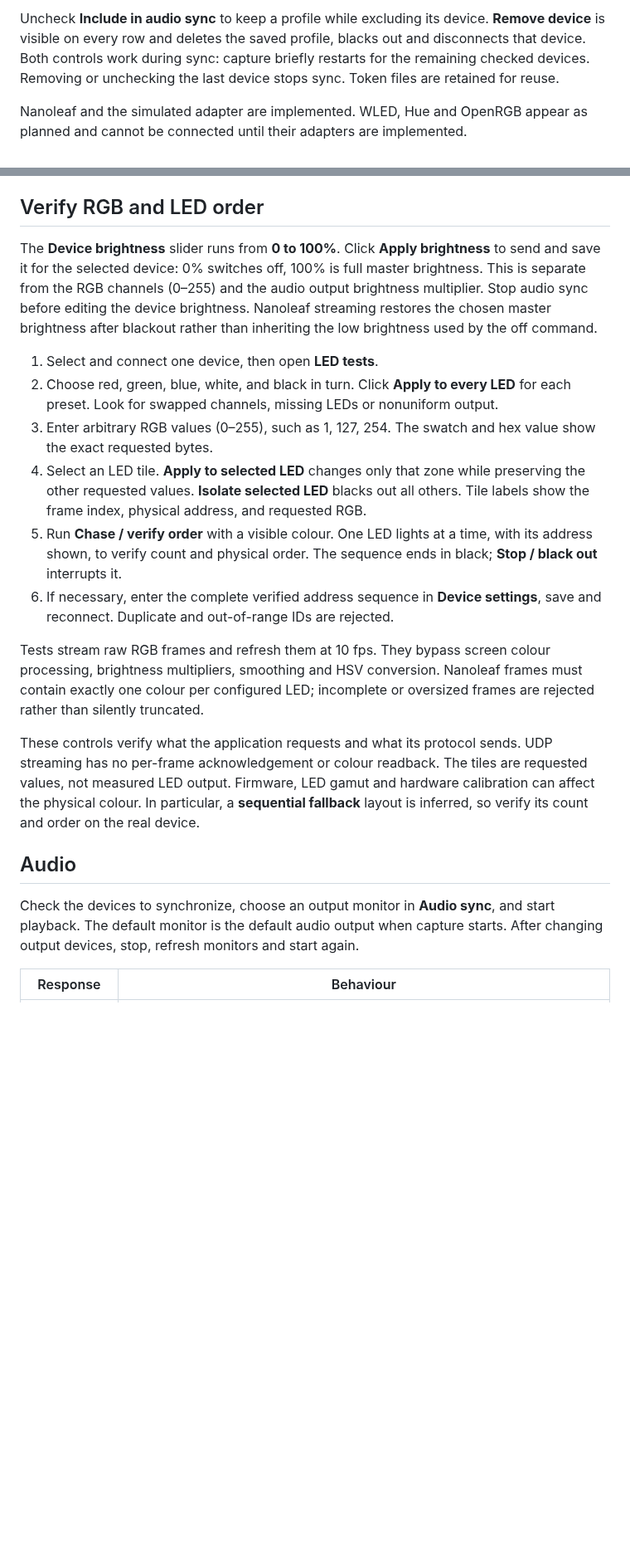
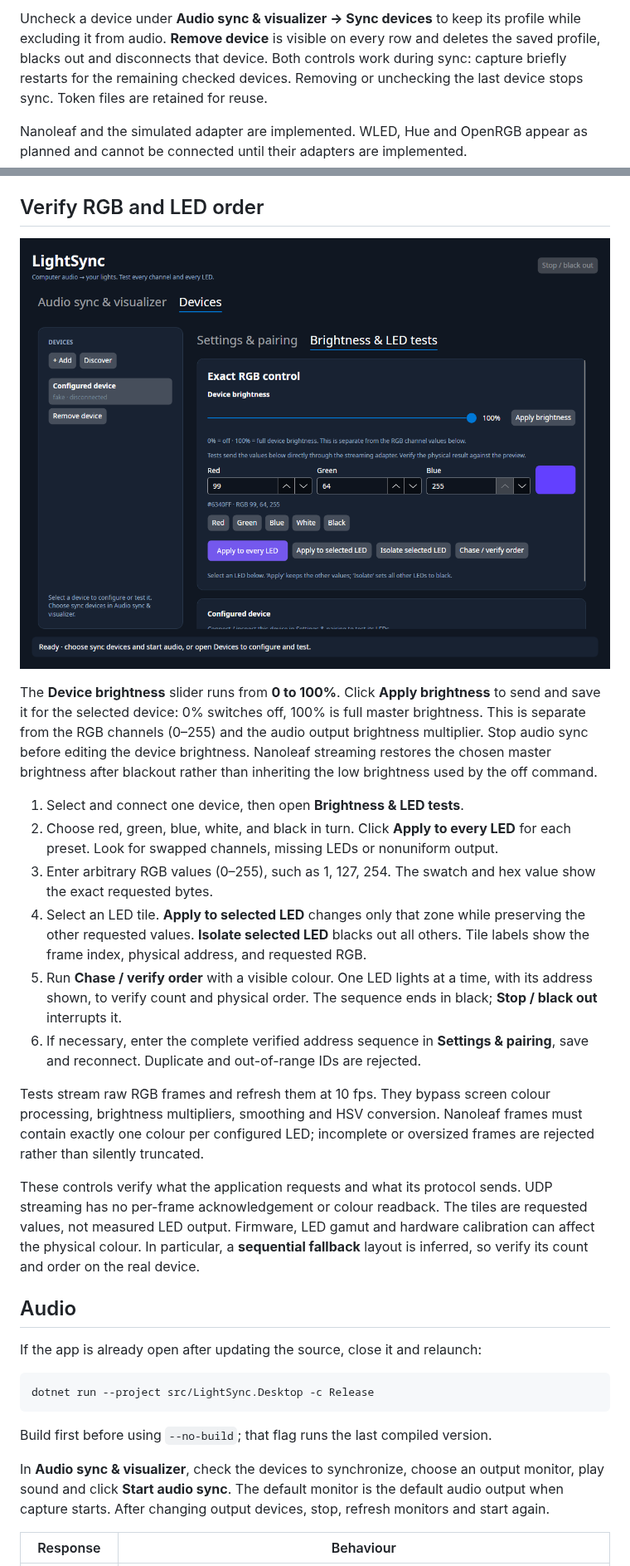
Before and after one commit to hicham-bouchikhi/light-sync, a Markdown page: docs/DESKTOP.md, 2 parts joined by grey strips. Shown at 83% size. Rendered like a GitHub page; pictures changed too: docs/images/led-tests.png (added); blank space fills up the shorter version.

````diff
--- a/docs/DESKTOP.md
+++ b/docs/DESKTOP.md
@@ -21,5 +42,6 @@ address order live in **Device settings**.
 
-Uncheck **Include in audio sync** to keep a profile while excluding its device.
+Uncheck a device under **Audio sync & visualizer → Sync devices** to keep its
+profile while excluding it from audio.
 **Remove device** is visible on every row and deletes the saved profile, blacks
 out and disconnects that device. Both controls work during sync: capture briefly
 restarts for the remaining checked devices. Removing or unchecking the last
@@ -41,6 +63,8 @@ are preserved. Secrets are kept separately in `*.local.json` files.
 
 ## Verify RGB and LED order
 
+![Device brightness and exact LED test controls](images/led-tests.png)
+
 The **Device brightness** slider runs from **0 to 100%**. Click **Apply brightness**
 to send and save it for the selected device: 0% switches off, 100% is full master
 brightness. This is separate from the RGB channels (0–255) and the audio output
@@ -48,7 +72,7 @@ brightness multiplier. Stop audio sync before editing the device brightness.
 Nanoleaf streaming restores the chosen master brightness after blackout rather
 than inheriting the low brightness used by the off command.
 
-1. Select and connect one device, then open **LED tests**.
+1. Select and connect one device, then open **Brightness & LED tests**.
 2. Choose red, green, blue, white, and black in turn. Click **Apply to every LED**
    for each preset. Look for swapped channels, missing LEDs or nonuniform output.
 3. Enter arbitrary RGB values (0–255), such as 1, 127, 254. The swatch and hex value
@@ -59,8 +83,8 @@ than inheriting the low brightness used by the off command.
 5. Run **Chase / verify order** with a visible colour. One LED lights at a time,
    with its address shown, to verify count and physical order. The sequence ends
    in black; **Stop / black out** interrupts it.
-6. If necessary, enter the complete verified address sequence in **Device
-   settings**, save and reconnect. Duplicate and out-of-range IDs are rejected.
+6. If necessary, enter the complete verified address sequence in **Settings &
+   pairing**, save and reconnect. Duplicate and out-of-range IDs are rejected.
 
 Tests stream raw RGB frames and refresh them at 10 fps. They bypass screen colour
 processing, brightness multipliers, smoothing and HSV conversion. Nanoleaf frames
@@ -75,8 +99,17 @@ fallback** layout is inferred, so verify its count and order on the real device.
 
 ## Audio
 
-Check the devices to synchronize, choose an output monitor in **Audio sync**, and
-start playback. The default monitor is the default audio output when capture
+If the app is already open after updating the source, close it and relaunch:
+
+```bash
+dotnet run --project src/LightSync.Desktop -c Release
+```
+
+Build first before using `--no-build`; that flag runs the last compiled version.
+
+
+In **Audio sync & visualizer**, check the devices to synchronize, choose an
+output monitor, play sound and click **Start audio sync**. The default monitor is the default audio output when capture
 starts. After changing output devices, stop, refresh monitors and start again.
 
 | Response | Behaviour |
````
Also changed, not shown: other parts of docs/DESKTOP.md (+38 -9 lines), README.md (+15 -11 lines), docs/ARCHITECTURE.md (+7 -0 lines), docs/images/audio-sync.png (added), docs/images/devices.png (added), 2 other files.
